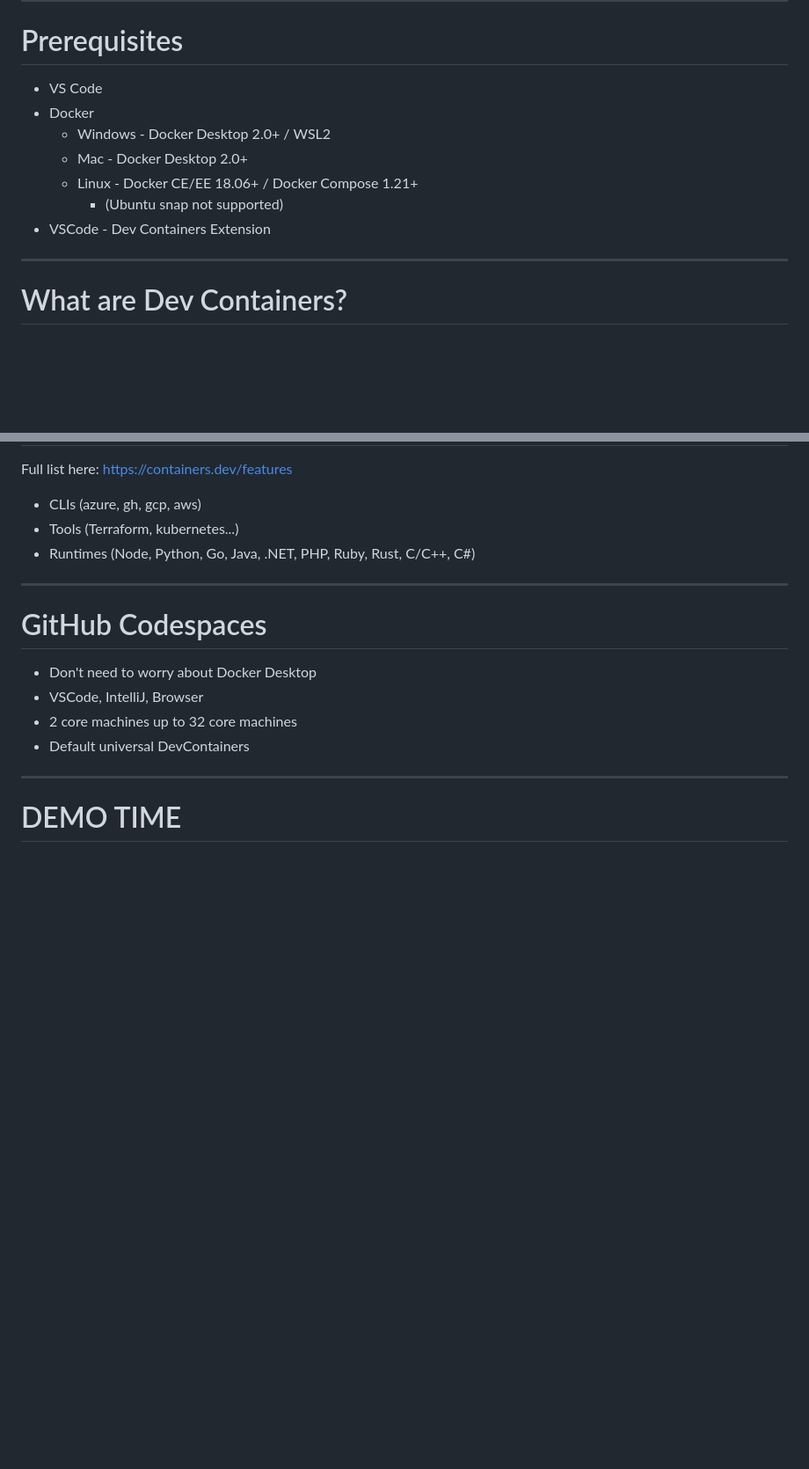
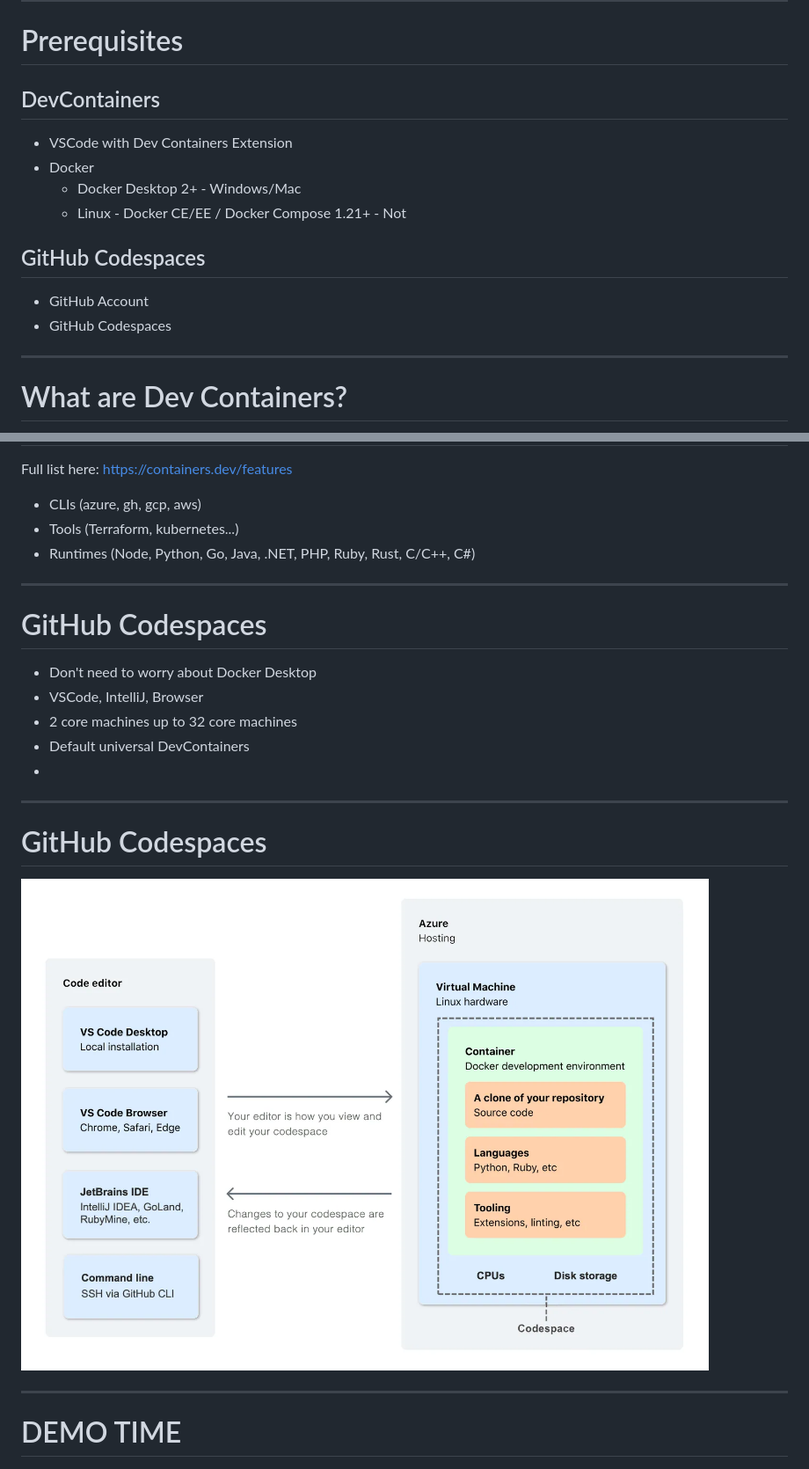
Before and after one commit to codebytes/dev-containers, a Markdown page: slides/Slides.md, 2 parts joined by grey strips. Shown at 88% size. Drawn GitHub-style; pictures changed too: slides/img/codespaces.png (added); blank space fills up the shorter version.

Commit message:
Update slides for GitHub Codespaces support

```diff
--- a/slides/Slides.md
+++ b/slides/Slides.md
@@ -37,13 +37,23 @@ footer: '@Chris_L_Ayers - https://chris-ayers.com'
 
 # Prerequisites
 
-- VS Code
+<div class="columns">
+<div>
+
+## DevContainers
+- VSCode with Dev Containers Extension
 - Docker
-  - Windows - Docker Desktop 2.0+ / WSL2
-  - Mac - Docker Desktop 2.0+
-  - Linux - Docker CE/EE 18.06+ / Docker Compose 1.21+
-    - (Ubuntu snap not supported)
-- VSCode - Dev Containers Extension
+  - Docker Desktop 2+ - Windows/Mac
+  - Linux - Docker CE/EE / Docker Compose 1.21+ - Not
+
+</div>
+<div>
+
+## GitHub Codespaces
+- GitHub Account
+- GitHub Codespaces
+
+</div>
 
 ---
 
@@ -144,6 +154,17 @@ Full list here: [https://containers.dev/features](https://containers.dev/feature
 - VSCode, IntelliJ, Browser
 - 2 core machines up to 32 core machines
 - Default universal DevContainers
+-
+
+---
+
+# GitHub Codespaces
+
+<style scoped>
+p { text-align: center; }
+</style>
+
+![w:750px](img/codespaces.png)
 
 ---
 
```
